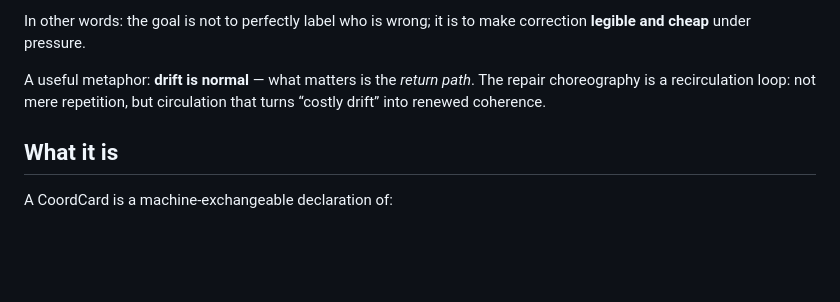
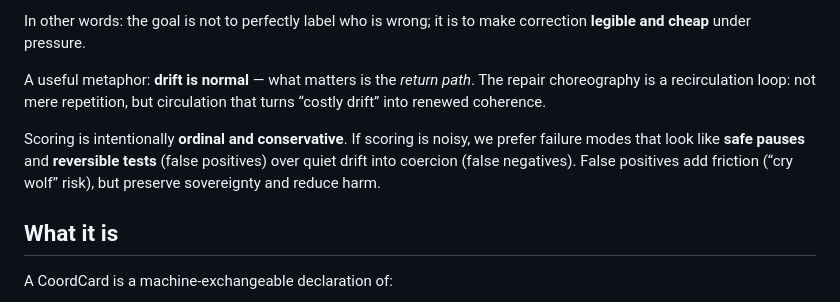
Before and after one commit to CoordCards/coordcard, a Markdown page: README.md, the part around the change. Rendered like a GitHub page; blank space fills up the shorter version.

Commit message:
docs: note conservative scoring (false positives vs false negatives)

```diff
--- a/README.md
+++ b/README.md
@@ -23,6 +23,8 @@ Common signals:
 In other words: the goal is not to perfectly label who is wrong; it is to make correction **legible and cheap** under pressure.
 
 A useful metaphor: **drift is normal** — what matters is the *return path*. The repair choreography is a recirculation loop: not mere repetition, but circulation that turns “costly drift” into renewed coherence.
+
+Scoring is intentionally **ordinal and conservative**. If scoring is noisy, we prefer failure modes that look like **safe pauses** and **reversible tests** (false positives) over quiet drift into coercion (false negatives). False positives add friction (“cry wolf” risk), but preserve sovereignty and reduce harm.
 
 ## What it is
 
```
